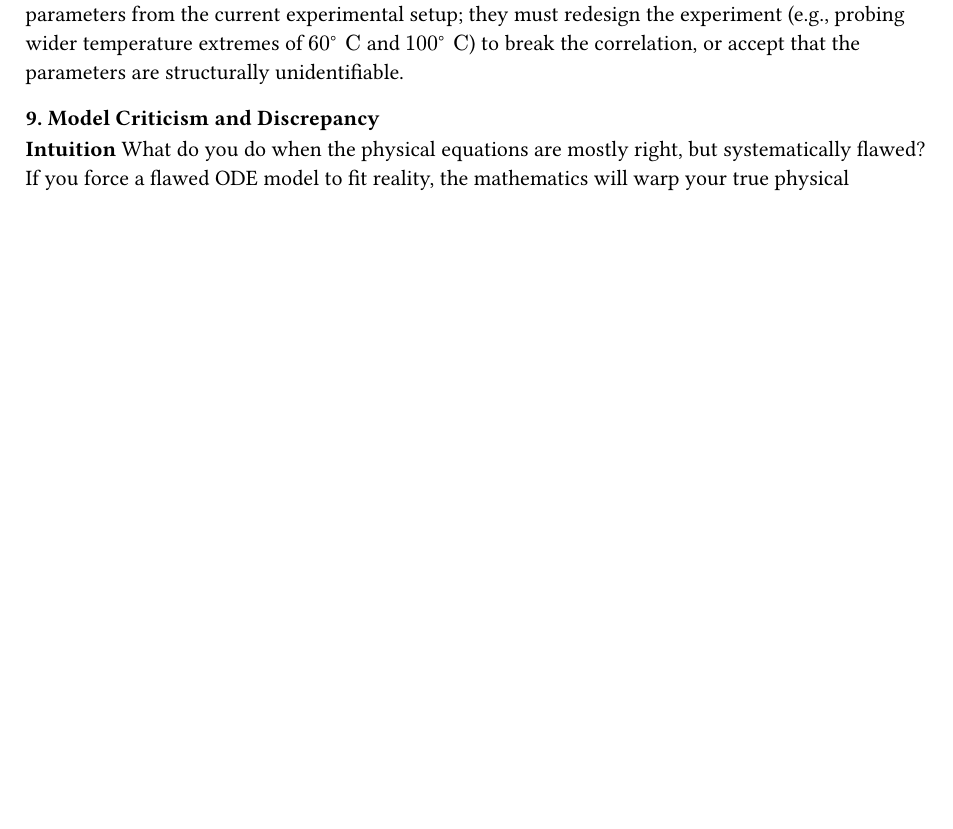
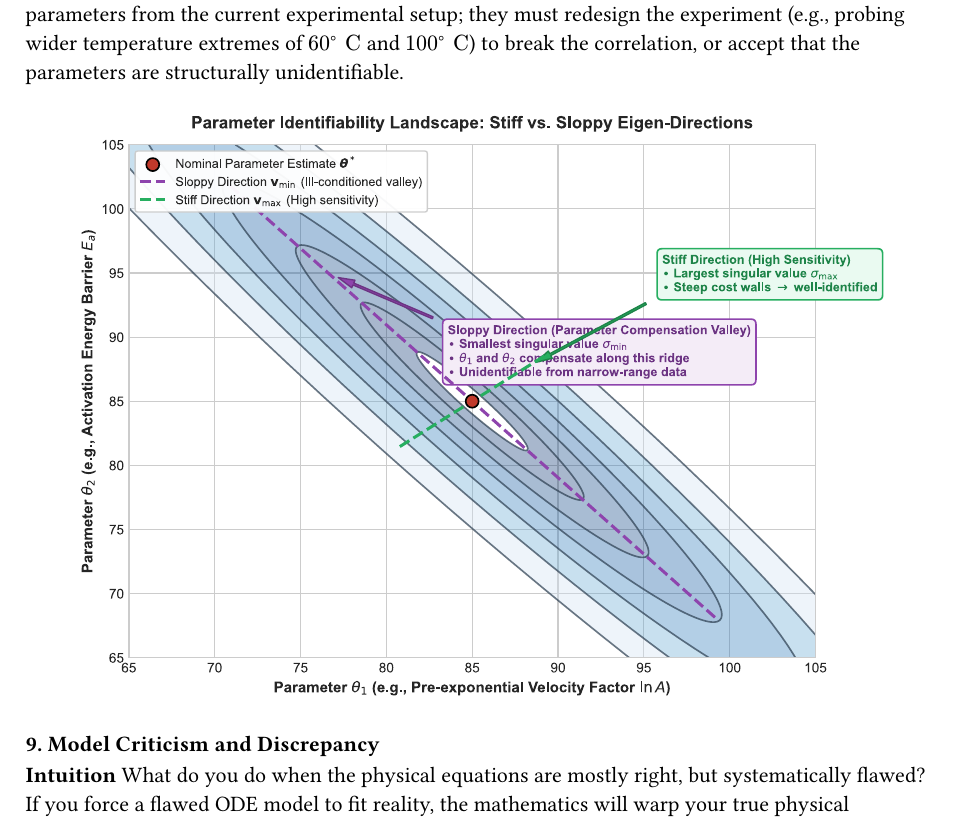
Before and after one commit to premzea/pectin-acid-hydrolisis-simulator, a Typst document (docs/framework_v2.0.typ): part of page 8 of 18 before the commit and part of page 8 of 19 after it, cut so that both start at the same text, the shorter picture padded with empty space. Compiled offline with Typst 0.15.

Commit message:
docs: Re-integrate v1.0 diagnostic plots into Framework 2.0 sections

```diff
--- a/docs/framework_v2.0.typ
+++ b/docs/framework_v2.0.typ
@@ -213,6 +213,10 @@ Applying this to the Pectin Arrhenius kinetics exposes a classic parameter compe
 *Engineering Interpretation*
 Large singular values correspond to "stiff" directions—parameters tightly constrained by the data. Small singular values are the "sloppy" directions. Identifying a sloppy direction explicitly informs the engineer that they cannot uniquely resolve the individual parameters from the current experimental setup; they must redesign the experiment (e.g., probing wider temperature extremes of $60^compose upright("C")$ and $100^compose upright("C")$) to break the correlation, or accept that the parameters are structurally unidentifiable.
 
+#align(center)[
+  #image("assets/parameter_identifiability_sloppy.svg", width: 90%)
+]
+
 === 9. Model Criticism and Discrepancy
 
 *Intuition*
@@ -271,6 +275,10 @@ In the Passion-Fruit Pectin system, using an uninformative flat prior for the hy
 
 *Engineering Interpretation*
 Bayesian inference provides a complete topological map of parameter uncertainty. It tells the engineer not just the "best" physical constants, but precisely how much trust should be placed in those constants during scale-up, directly preventing catastrophic over-optimism.
+
+#align(center)[
+  #image("assets/priors_comparison.svg", width: 95%)
+]
 
 === 11. State/Proxy Inference and Uncertainty Propagation
 
@@ -387,6 +395,10 @@ To maximize the high-MW functional pectin pool ($upright("P")_upright("sol")$),
 
 *Engineering Interpretation*
 In this framework, machine learning is relegated to its proper place: it does not replace the physical ODEs, nor does it attempt to learn the laws of thermodynamics. It simply acts as a fast topological interpolation layer over the ODEs' outputs, balancing the risk and reward of finding the optimal engineering setpoint.
+
+#align(center)[
+  #image("assets/acquisition_tradeoff.svg", width: 95%)
+]
 
 === 16. The Explicit Separation of Optimization vs. Control
 
```
